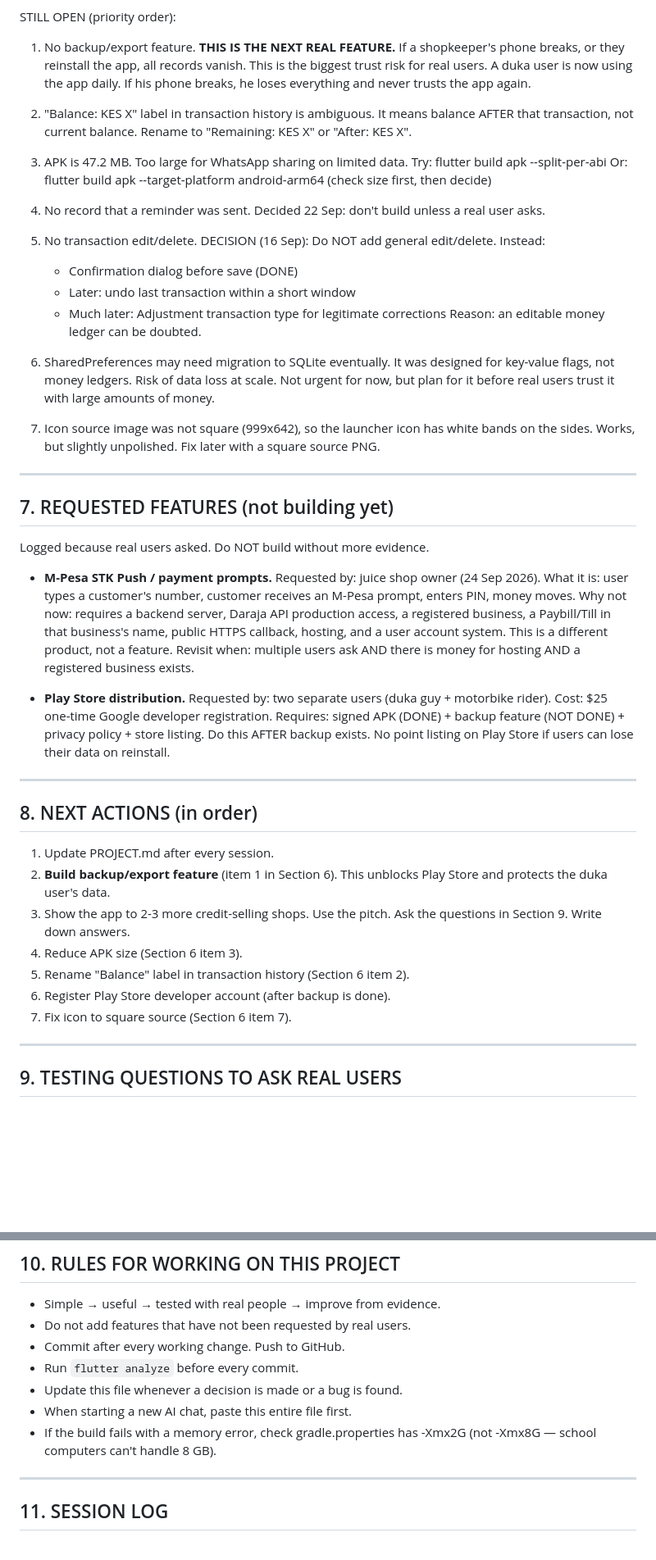
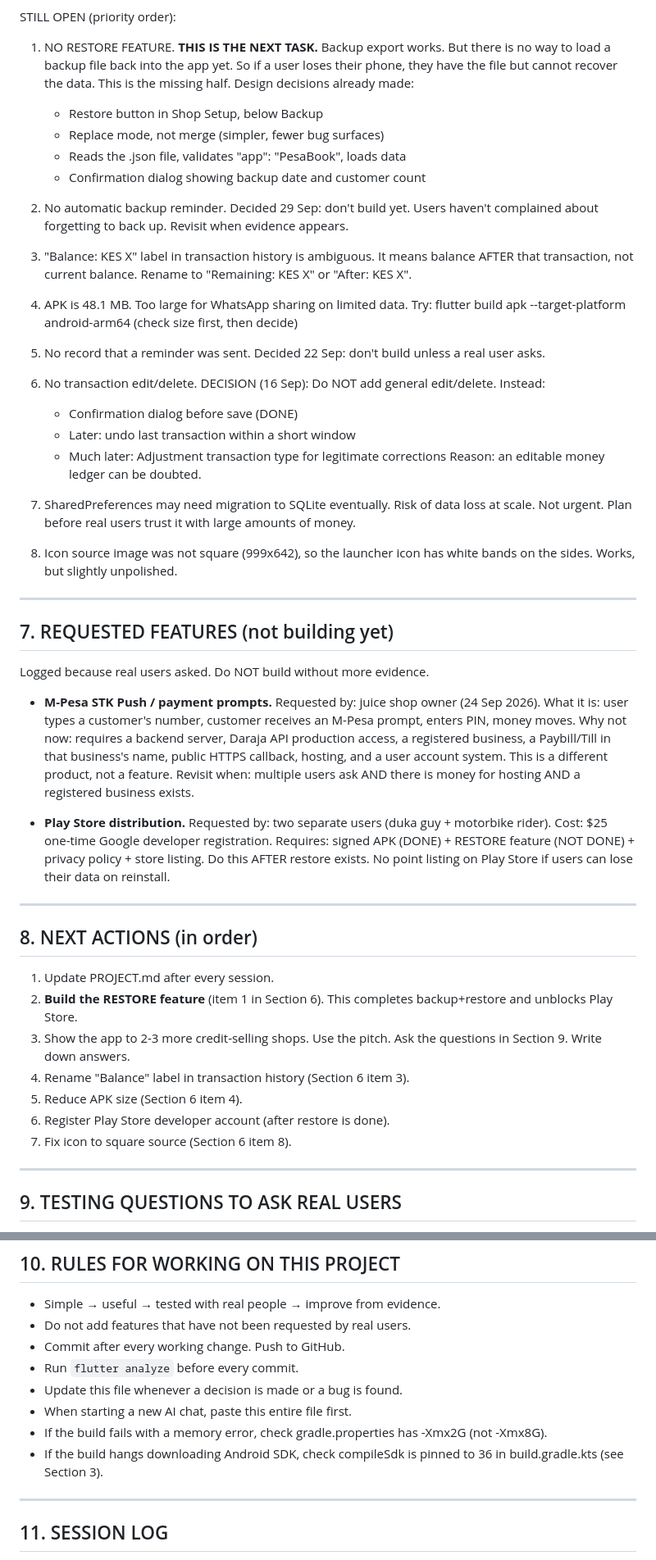
Before and after one commit to ericvaati703-beep/Pesabook-, a Markdown page: PROJECT.md, 2 parts joined by grey strips. Shown at 82% size. Rendered like a GitHub page; blank space fills up the shorter version.

Commit message:
Update PROJECT.md after 29 Sep backup session

```diff
--- a/PROJECT.md
+++ b/PROJECT.md
@@ -147,39 +160,44 @@ FIXED (do not redo):
 
 STILL OPEN (priority order):
 
-1. No backup/export feature. **THIS IS THE NEXT REAL FEATURE.**
-   If a shopkeeper's phone breaks, or they reinstall the app, all
-   records vanish. This is the biggest trust risk for real users.
-   A duka user is now using the app daily. If his phone breaks,
-   he loses everything and never trusts the app again.
+1. NO RESTORE FEATURE. **THIS IS THE NEXT TASK.**
+   Backup export works. But there is no way to load a backup file
+   back into the app yet. So if a user loses their phone, they have
+   the file but cannot recover the data. This is the missing half.
+   Design decisions already made:
+    - Restore button in Shop Setup, below Backup
+    - Replace mode, not merge (simpler, fewer bug surfaces)
+    - Reads the .json file, validates "app": "PesaBook", loads data
+    - Confirmation dialog showing backup date and customer count
 
-2. "Balance: KES X" label in transaction history is ambiguous.
+2. No automatic backup reminder.
+   Decided 29 Sep: don't build yet. Users haven't complained about
+   forgetting to back up. Revisit when evidence appears.
+
+3. "Balance: KES X" label in transaction history is ambiguous.
    It means balance AFTER that transaction, not current balance.
    Rename to "Remaining: KES X" or "After: KES X".
 
-3. APK is 47.2 MB. Too large for WhatsApp sharing on limited data.
-   Try: flutter build apk --split-per-abi
-   Or: flutter build apk --target-platform android-arm64
+4. APK is 48.1 MB. Too large for WhatsApp sharing on limited data.
+   Try: flutter build apk --target-platform android-arm64
    (check size first, then decide)
 
-4. No record that a reminder was sent.
+5. No record that a reminder was sent.
    Decided 22 Sep: don't build unless a real user asks.
 
-5. No transaction edit/delete.
+6. No transaction edit/delete.
    DECISION (16 Sep): Do NOT add general edit/delete. Instead:
-   - Confirmation dialog before save (DONE)
-   - Later: undo last transaction within a short window
-   - Much later: Adjustment transaction type for legitimate corrections
-     Reason: an editable money ledger can be doubted.
+    - Confirmation dialog before save (DONE)
+    - Later: undo last transaction within a short window
+    - Much later: Adjustment transaction type for legitimate corrections
+      Reason: an editable money ledger can be doubted.
 
-6. SharedPreferences may need migration to SQLite eventually.
-   It was designed for key-value flags, not money ledgers. Risk of
-   data loss at scale. Not urgent for now, but plan for it before
-   real users trust it with large amounts of money.
+7. SharedPreferences may need migration to SQLite eventually.
+   Risk of data loss at scale. Not urgent. Plan before real users
+   trust it with large amounts of money.
 
-7. Icon source image was not square (999x642), so the launcher
+8. Icon source image was not square (999x642), so the launcher
    icon has white bands on the sides. Works, but slightly unpolished.
-   Fix later with a square source PNG.
 
 ---
 
@@ -201,9 +219,9 @@ Logged because real users asked. Do NOT build without more evidence.
 - **Play Store distribution.**
   Requested by: two separate users (duka guy + motorbike rider).
   Cost: $25 one-time Google developer registration.
-  Requires: signed APK (DONE) + backup feature (NOT DONE) +
+  Requires: signed APK (DONE) + RESTORE feature (NOT DONE) +
   privacy policy + store listing.
-  Do this AFTER backup exists. No point listing on Play Store if
+  Do this AFTER restore exists. No point listing on Play Store if
   users can lose their data on reinstall.
 
 ---
@@ -211,14 +229,14 @@ Logged because real users asked. Do NOT build without more evidence.
 ## 8. NEXT ACTIONS (in order)
 
 1. Update PROJECT.md after every session.
-2. **Build backup/export feature** (item 1 in Section 6).
-   This unblocks Play Store and protects the duka user's data.
+2. **Build the RESTORE feature** (item 1 in Section 6).
+   This completes backup+restore and unblocks Play Store.
 3. Show the app to 2-3 more credit-selling shops. Use the pitch.
    Ask the questions in Section 9. Write down answers.
-4. Reduce APK size (Section 6 item 3).
-5. Rename "Balance" label in transaction history (Section 6 item 2).
-6. Register Play Store developer account (after backup is done).
-7. Fix icon to square source (Section 6 item 7).
+4. Rename "Balance" label in transaction history (Section 6 item 3).
+5. Reduce APK size (Section 6 item 4).
+6. Register Play Store developer account (after restore is done).
+7. Fix icon to square source (Section 6 item 8).
 
 ---
 
@@ -253,7 +271,9 @@ Rules for asking:
 - Update this file whenever a decision is made or a bug is found.
 - When starting a new AI chat, paste this entire file first.
 - If the build fails with a memory error, check gradle.properties
-  has -Xmx2G (not -Xmx8G — school computers can't handle 8 GB).
+  has -Xmx2G (not -Xmx8G).
+- If the build hangs downloading Android SDK, check compileSdk is
+  pinned to 36 in build.gradle.kts (see Section 3).
 
 ---
 
```
Also changed, not shown: other parts of PROJECT.md (+42 -8 lines).
